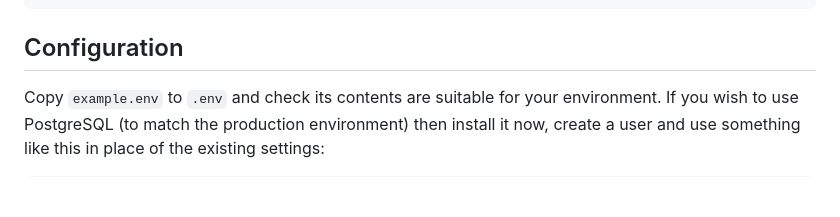
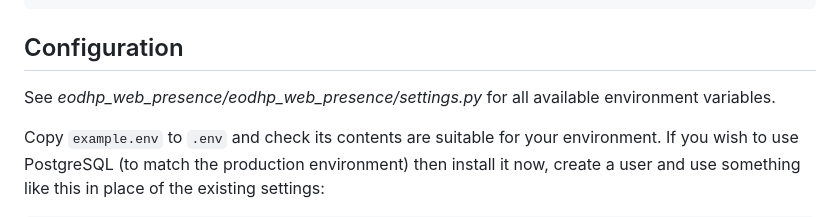
Before and after one commit to EO-DataHub/eodhp-web-presence, a Markdown page: README.md, the part around the change. GitHub-like rendering; blank space fills up the shorter version.

````diff
--- a/README.md
+++ b/README.md
@@ -64,6 +64,8 @@ python manage.py runserver  # will reload on any changes to Python code
 
 ## Configuration
 
+See _eodhp_web_presence/eodhp_web_presence/settings.py_ for all available environment variables.
+
 Copy `example.env` to `.env` and check its contents are suitable for your environment. If you wish to use PostgreSQL (to match the production environment) then install it now, create a user and use something like this in place of the existing settings:
 
 ```bash
````
